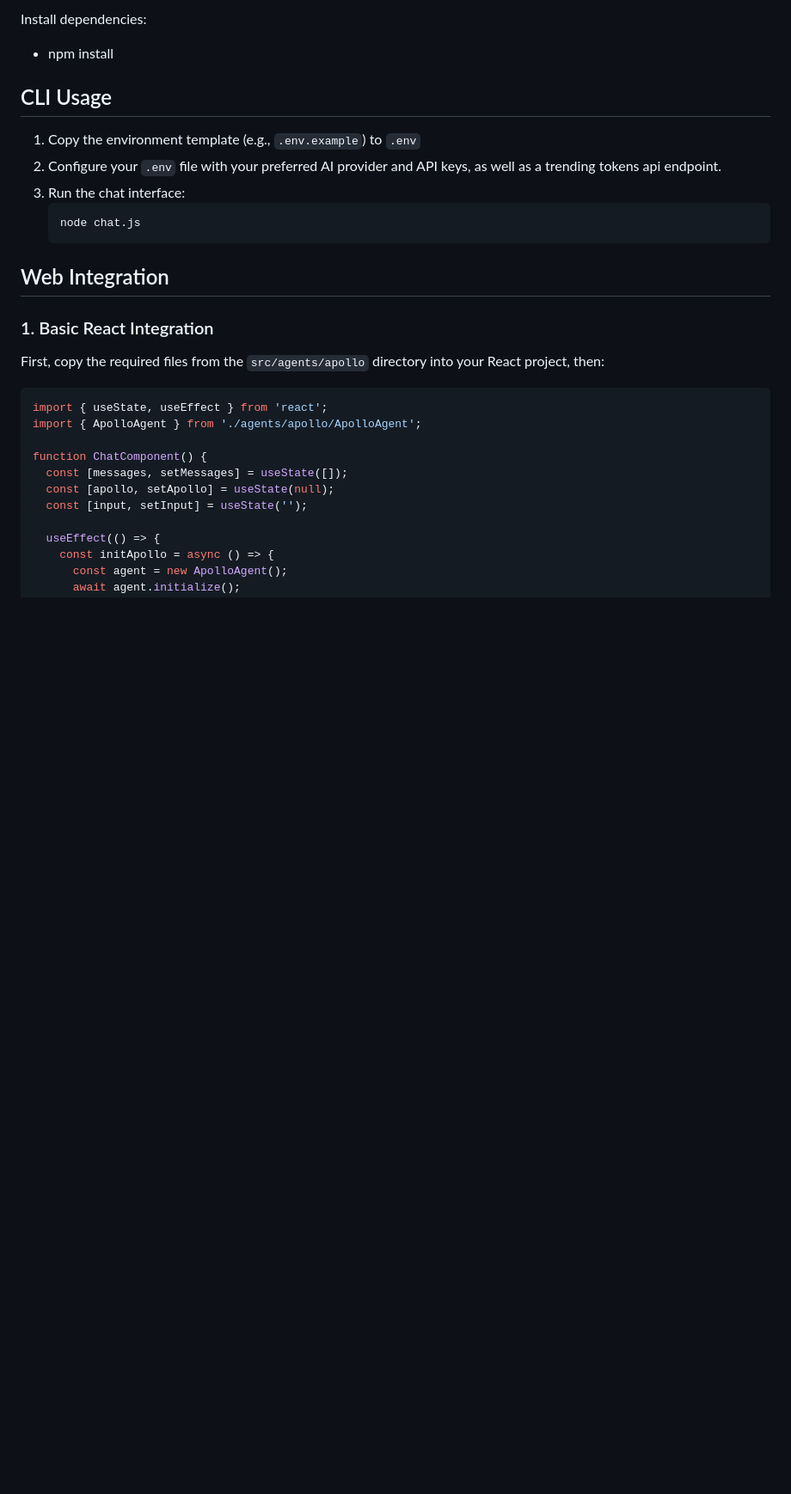
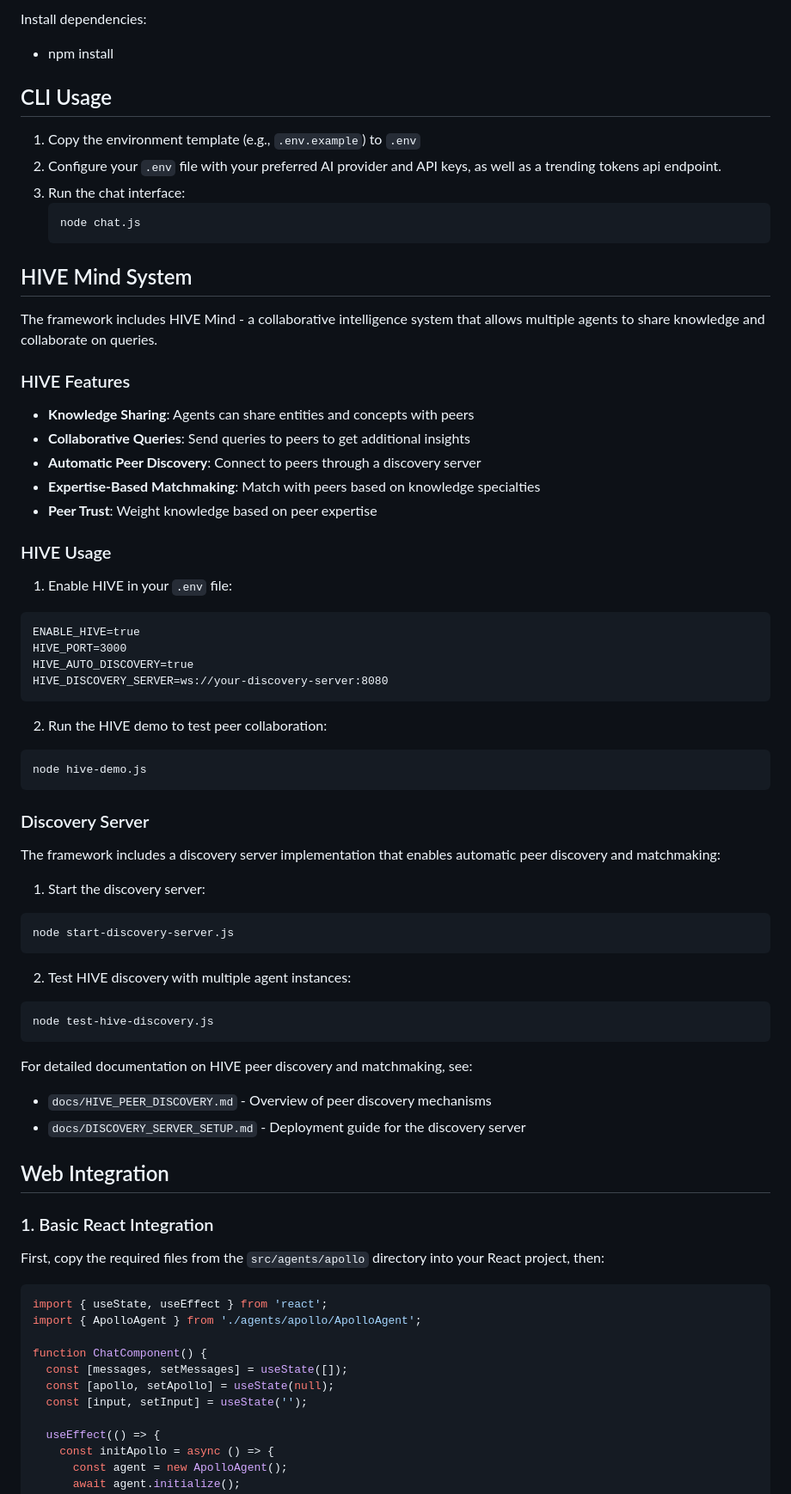
Before and after one commit to AgentApollo-VOYAGE/voyagerAIFramework, a Markdown page: README.md, the part around one of its changes. Shown at 86% size. Drawn GitHub-style; blank space fills up the shorter version.

Commit message:
Update README.md
HIVE Update

````diff
--- a/README.md
+++ b/README.md
@@ -27,6 +28,51 @@ Install dependencies:
     ```
     node chat.js
     ```
+
+## HIVE Mind System
+
+The framework includes HIVE Mind - a collaborative intelligence system that allows multiple agents to share knowledge and collaborate on queries.
+
+### HIVE Features
+
+- **Knowledge Sharing**: Agents can share entities and concepts with peers
+- **Collaborative Queries**: Send queries to peers to get additional insights
+- **Automatic Peer Discovery**: Connect to peers through a discovery server
+- **Expertise-Based Matchmaking**: Match with peers based on knowledge specialties
+- **Peer Trust**: Weight knowledge based on peer expertise
+
+### HIVE Usage
+
+1. Enable HIVE in your `.env` file:
+```
+ENABLE_HIVE=true
+HIVE_PORT=3000
+HIVE_AUTO_DISCOVERY=true
+HIVE_DISCOVERY_SERVER=ws://your-discovery-server:8080
+```
+
+2. Run the HIVE demo to test peer collaboration:
+```
+node hive-demo.js
+```
+
+### Discovery Server
+
+The framework includes a discovery server implementation that enables automatic peer discovery and matchmaking:
+
+1. Start the discovery server:
+```
+node start-discovery-server.js
+```
+
+2. Test HIVE discovery with multiple agent instances:
+```
+node test-hive-discovery.js
+```
+
+For detailed documentation on HIVE peer discovery and matchmaking, see:
+- `docs/HIVE_PEER_DISCOVERY.md` - Overview of peer discovery mechanisms
+- `docs/DISCOVERY_SERVER_SETUP.md` - Deployment guide for the discovery server
 
 ## Web Integration
 
````
Also changed, not shown: other parts of README.md (+2 -1 lines).
